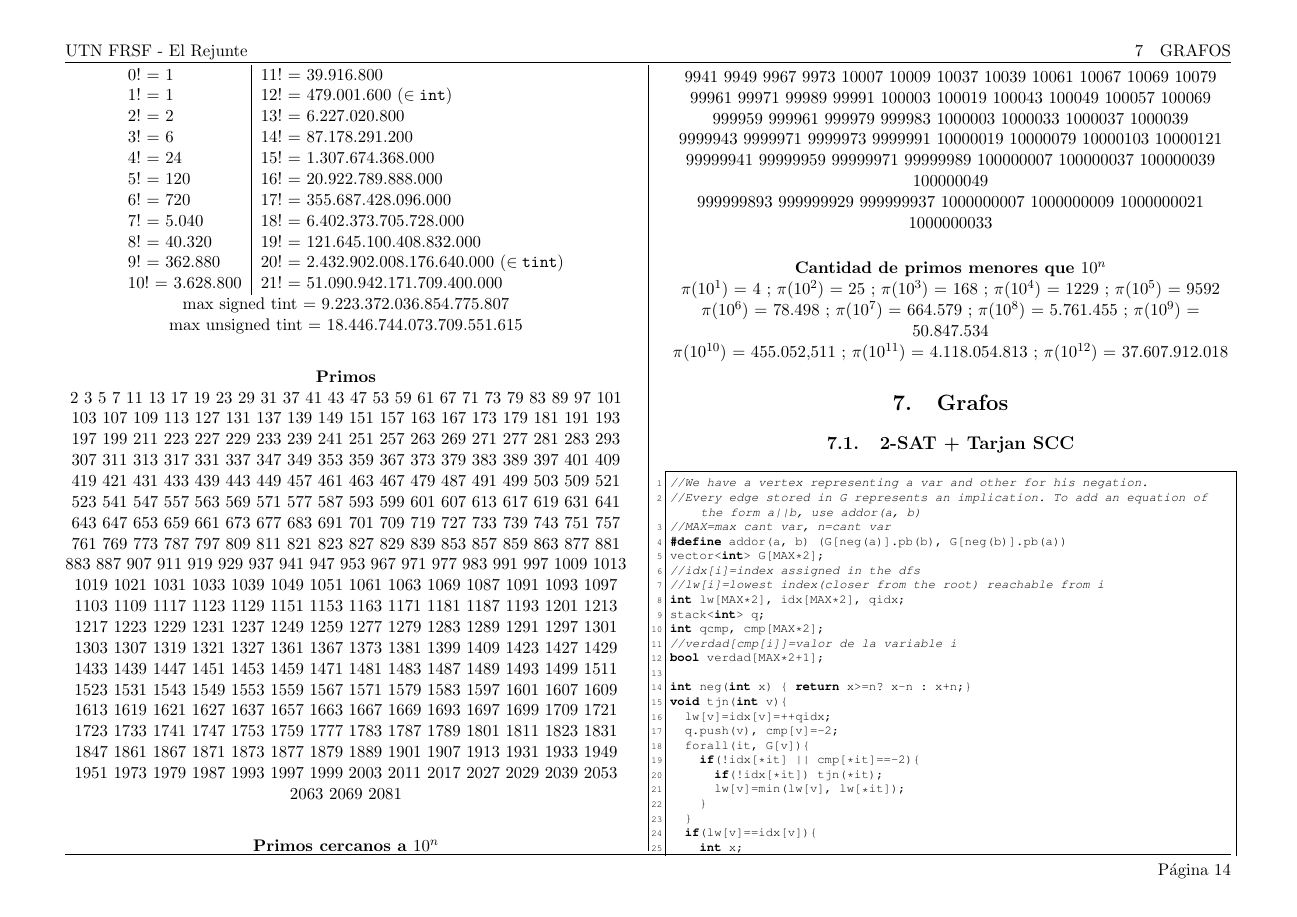
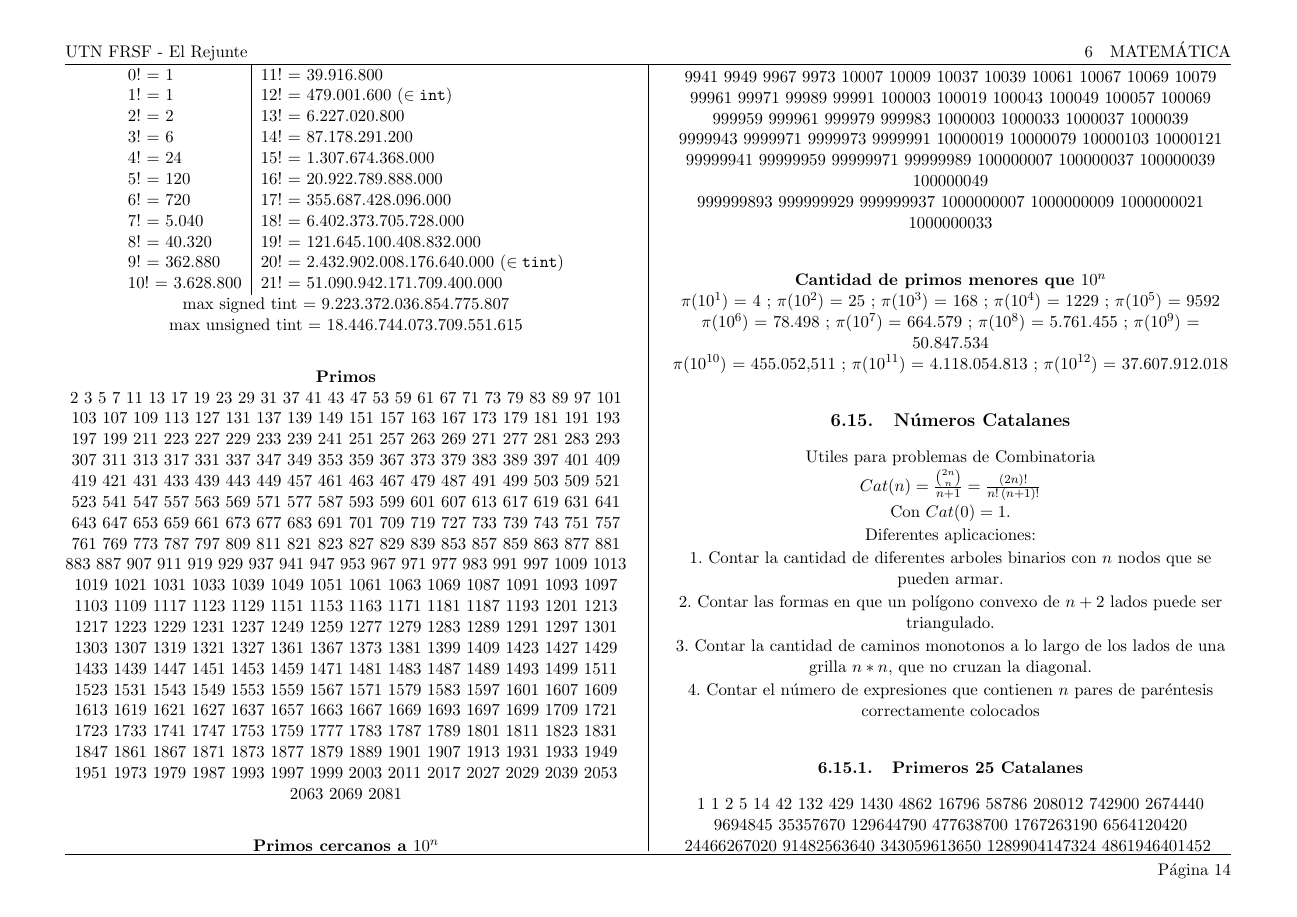
Before and after one commit to matramos/elrejunte, a LaTeX document (notebook/notebook.tex, which reads notebook/secciones/math/math.tex): page 14 of 17 before the commit and page 14 of 18 after it. The pictures show the PDF file notebook/notebook.pdf that the author committed with the source.

Commit message:
Se agrego numeros Catalanes
Y se genero nuevo PDF.

```diff
--- a/notebook/secciones/math/math.tex
+++ b/notebook/secciones/math/math.tex
@@ -152,3 +152,26 @@ $\pi(10^{12})$ = 37.607.912.018% ;
 % Fuente: http://primes.utm.edu/howmany.shtml#table
 %
 %
+
+\subsection{N\'umeros Catalanes}
+Utiles para problemas de Combinatoria
+
+$Cat(n)=\frac{\binom{2n}{n}}{n+1} =\frac{(2n)!}{n!\,(n+1)!}$
+
+Con $Cat(0)=1$.
+
+Diferentes aplicaciones:
+
+1. Contar la cantidad de diferentes arboles binarios con $n$ nodos que se pueden armar.
+
+2. Contar las formas en que un pol\'igono convexo de $n+2$ lados puede ser triangulado.
+
+3. Contar la cantidad de caminos monotonos a lo largo de los lados de una grilla $n*n$, que no cruzan la diagonal.
+
+4. Contar el n\'umero de expresiones que contienen $n$ pares de par\'entesis correctamente colocados
+
+\subsubsection{Primeros 25 Catalanes}
+
+1 1 2 5 14 42 132 429 1430 4862 16796 58786 208012 742900 2674440
+9694845 35357670 129644790 477638700 1767263190 6564120420
+24466267020 91482563640 343059613650 1289904147324 4861946401452
```
Also changed, not shown: notebook/notebook.tex (+1 -1 lines), notebook/notebook.pdf.
